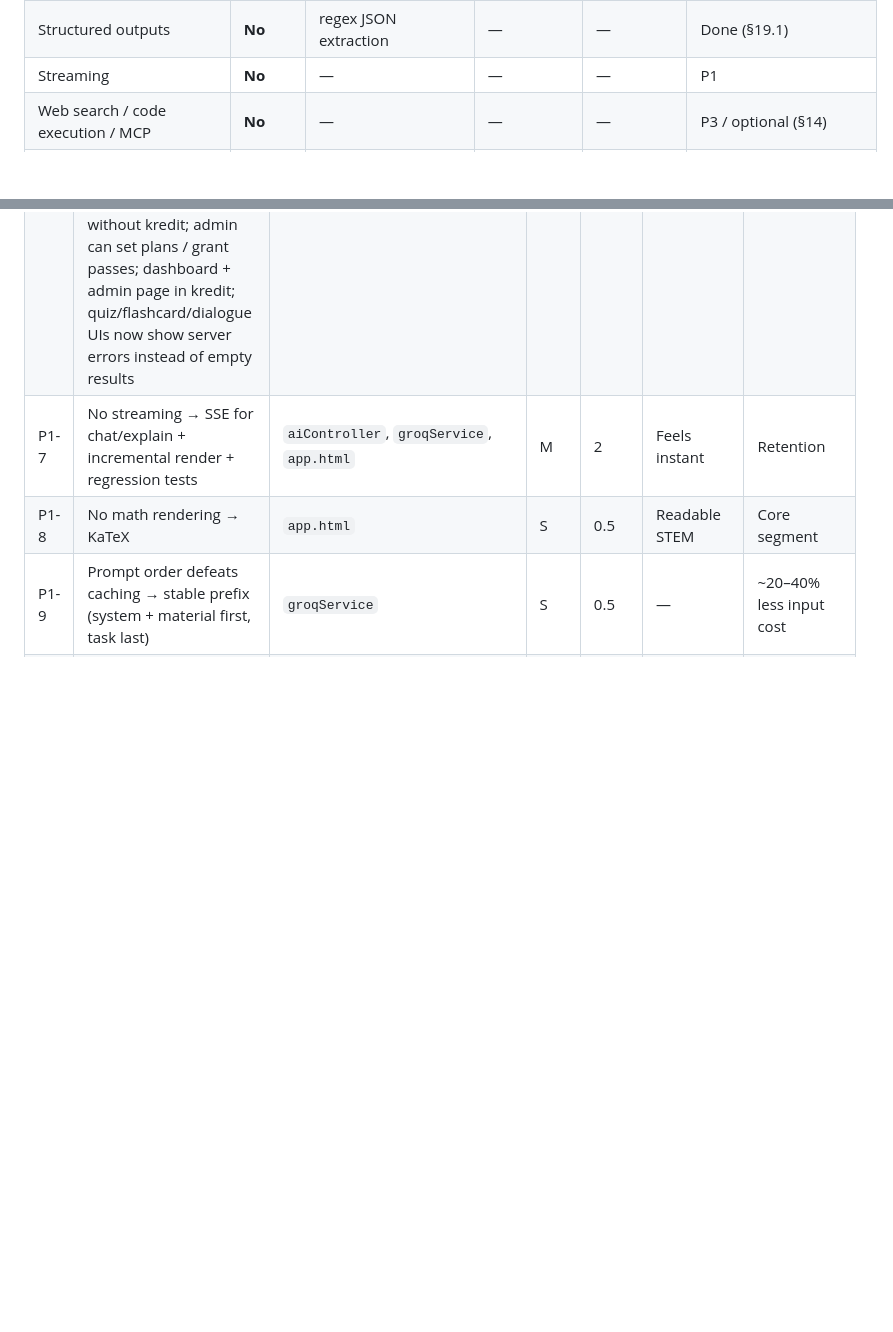
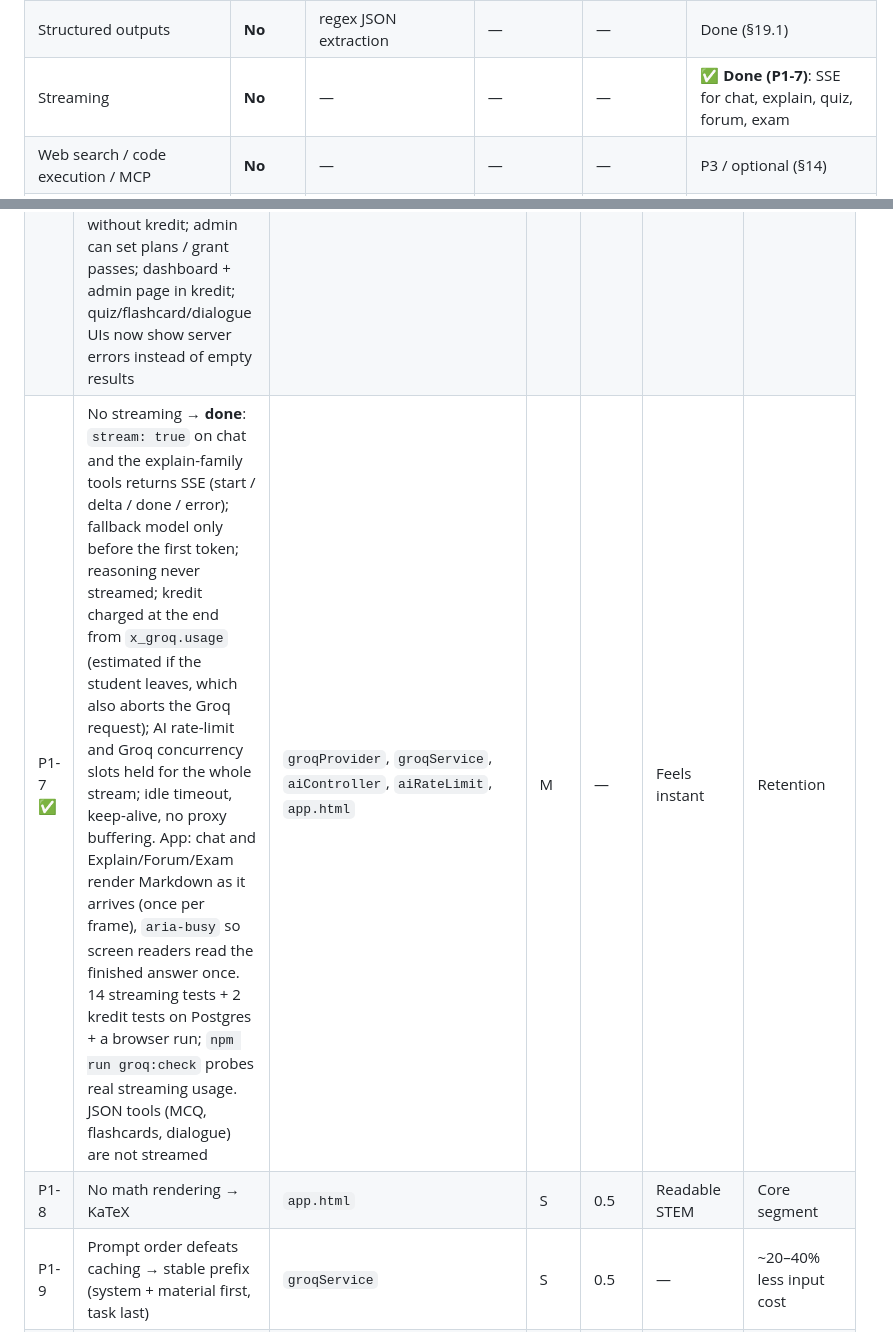
Before and after one commit to Zakintaliban/ilmatrix, a Markdown page: docs/AUDIT_AND_STRATEGY_2026.md, 2 parts joined by grey strips. Rendered like a GitHub page; blank space fills up the shorter version.

```diff
--- a/docs/AUDIT_AND_STRATEGY_2026.md
+++ b/docs/AUDIT_AND_STRATEGY_2026.md
@@ -99,7 +99,7 @@ Browser (app.html) ──fetch JSON──▶ Hono /api/*
 | Guest trial (5 uses) | Yes | in-memory, keyed on `device_id` cookie | ⚠️ bypass: omit the cookie → unlimited. ✅ **Fixed (P1-2)**: Turnstile per new device + per-IP daily caps | Yes | Guests on gpt-oss-20b (not done) |
 | Function calling / tools | **No** | — | — | — | Chat-agent registry (P2) |
 | Structured outputs | **No** | regex JSON extraction | — | — | Done (§19.1) |
-| Streaming | **No** | — | — | — | P1 |
+| Streaming | **No** | — | — | — | ✅ **Done (P1-7)**: SSE for chat, explain, quiz, forum, exam |
 | Web search / code execution / MCP | **No** | — | — | — | P3 / optional (§14) |
 | RAG / embeddings | **No** | whole material stuffed into the prompt; `clampText` keeps the first and last 100k chars and **silently drops the middle** | ⚠️ | — | Chunked retrieval + citations (P2) |
 | Speech / transcription | **No** | — | — | — | Lecture → notes (P2) |
@@ -552,7 +552,7 @@ Effort is for one developer, in days.
 | P1-4 ✅ | Remaining security → **done**: S6 OAuth state, S7 verified-email login + Google takeover of unverified accounts, S11 email escaping, S12 security headers + SRI, S13 zip-bomb budget, S14 body limits, S15 hashed session tokens; plus new S20 login throttling, S21 email-change bypass, S22 resend enumeration, and bugs found on the way (lost login cookie, 404 CDN scripts, account deletion). Open: `'unsafe-inline'` in CSP, Tailwind Play CDN without SRI (P1-13), DB TLS verification (P2) | auth/oauth/email/server/extract, migration 013 | M | — | Markdown renders again | Trust |
 | P1-5 ✅ | No payments → **done with Midtrans Snap** (redirect mode, no third-party script on our pages): checkout from the dashboard, signed webhook + Get Status API as the source of truth, return page that re-checks pending payments (sales complete without a webhook), exactly-once fulfilment under a row lock, exact-amount check, plan rules (same plan extends; no switching mid-period; race-safe), refunds flagged for review, admin payments panel with re-check, `payments` + `payment_events` (migration 014). 24 tests against Postgres with a fake Midtrans + a browser run of the whole purchase | `paymentService`, `midtransClient`, `paymentController`, migration 014, `dashboard.html`, `payment.html`, `admin-usage.html` | L | — | Can buy | Revenue |
 | P1-6 ✅ | Tokens ≠ cost → **done**: kredit priced per call by model (migration 012, `config/plans.ts`, `kreditService`). Free 150/week, Bulanan 900/week, Semester 700/week, Pass 7 Hari 1.000, Top-up 600; weekly refill Monday 07:00 WIB; 5-hour session cap removed (it blocked exam-night study); OCR on upload metered and skipped without kredit; admin can set plans / grant passes; dashboard + admin page in kredit; quiz/flashcard/dialogue UIs now show server errors instead of empty results | `config/plans.ts`, `kreditService`, middleware, controllers, migration 012, `dashboard.html`, `admin-usage.html`, `app.html` | M | — | Clear allowance | Bounded COGS |
-| P1-7 | No streaming → SSE for chat/explain + incremental render + regression tests | `aiController`, `groqService`, `app.html` | M | 2 | Feels instant | Retention |
+| P1-7 ✅ | No streaming → **done**: `stream: true` on chat and the explain-family tools returns SSE (start / delta / done / error); fallback model only before the first token; reasoning never streamed; kredit charged at the end from `x_groq.usage` (estimated if the student leaves, which also aborts the Groq request); AI rate-limit and Groq concurrency slots held for the whole stream; idle timeout, keep-alive, no proxy buffering. App: chat and Explain/Forum/Exam render Markdown as it arrives (once per frame), `aria-busy` so screen readers read the finished answer once. 14 streaming tests + 2 kredit tests on Postgres + a browser run; `npm run groq:check` probes real streaming usage. JSON tools (MCQ, flashcards, dialogue) are not streamed | `groqProvider`, `groqService`, `aiController`, `aiRateLimit`, `app.html` | M | — | Feels instant | Retention |
 | P1-8 | No math rendering → KaTeX | `app.html` | S | 0.5 | Readable STEM | Core segment |
 | P1-9 | Prompt order defeats caching → stable prefix (system + material first, task last) | `groqService` | S | 0.5 | — | ~20–40% less input cost |
 | P1-10 | Mixed EN/ID UI and generic prompts → Indonesian-first copy, task-specific prompts for Explain/Forum/Exam | `app.html`, `groqService` | M | 2 | Clarity | Conversion |
```
Also changed, not shown: README.md (+34 -7 lines).
